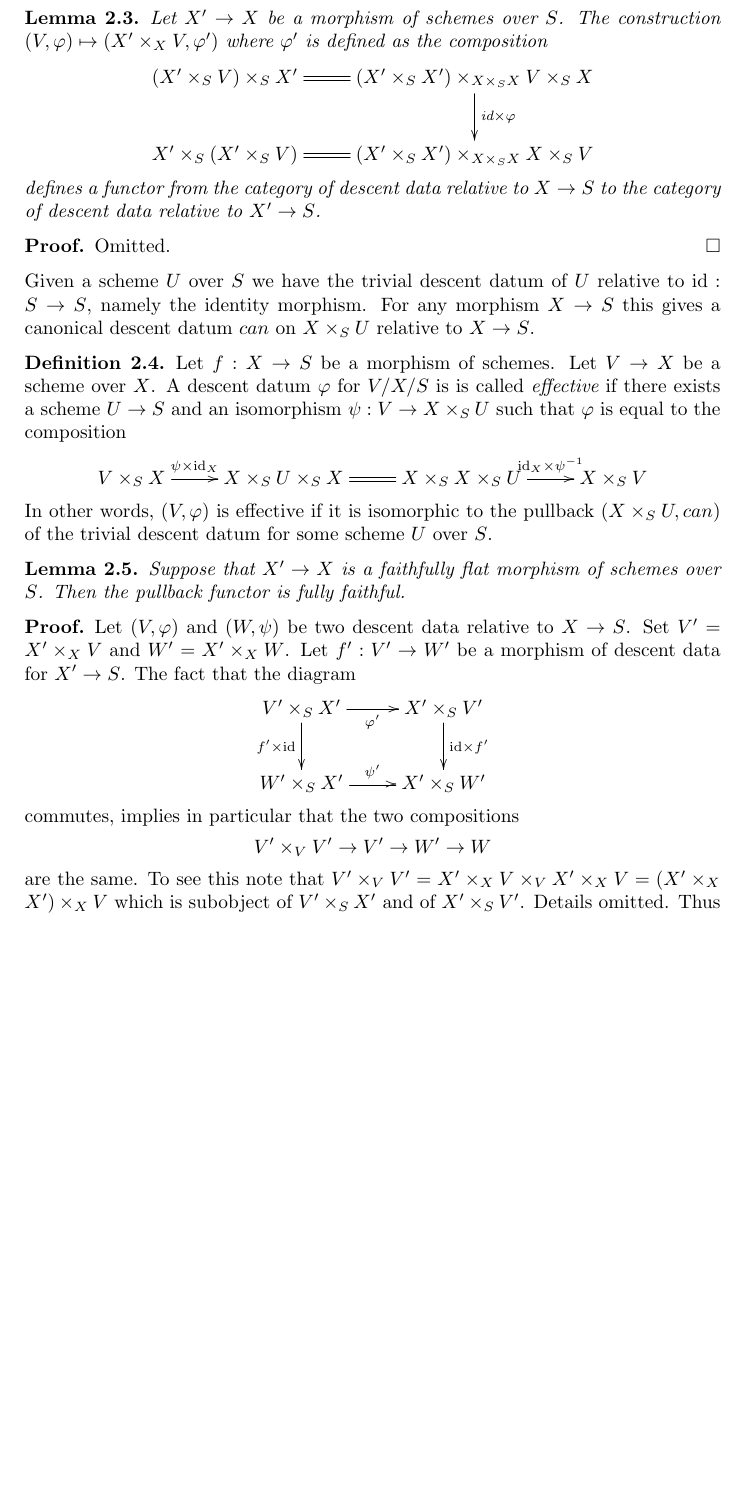
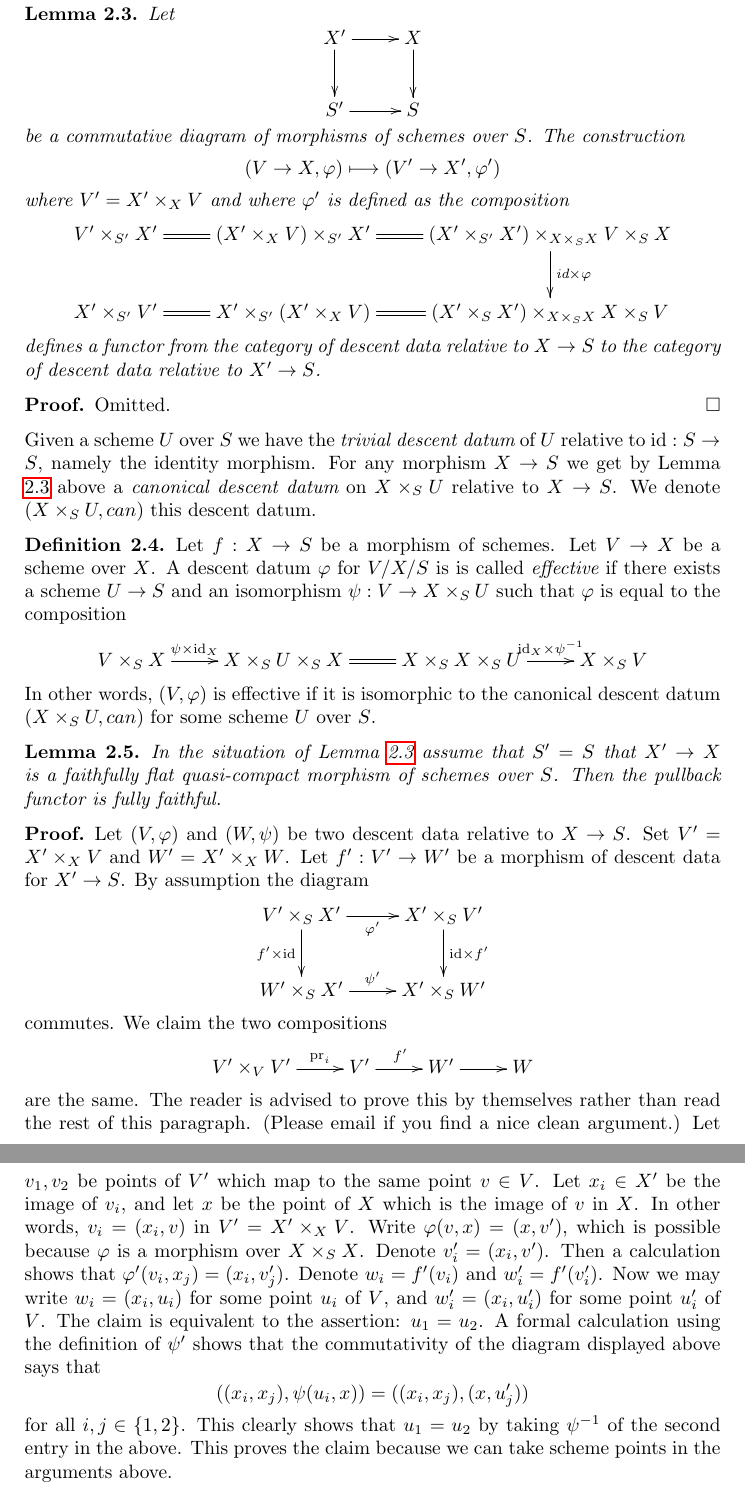
Before and after one commit to stacks/stacks-project, a LaTeX paper (descent-of-etale.tex): part of page 2 of 5 before the commit and two parts of pages 2 and 3 of 6 after it, the two joined at a grey line, cut so that both start at the same text, the shorter picture padded with empty space. Compiled offline with pdfLaTeX.

Commit message:
Small changes to descnet-of-etale.tex
	modified:   descent-of-etale.tex

```diff
--- a/descent-of-etale.tex
+++ b/descent-of-etale.tex
@@ -66,17 +66,28 @@ commutes.
 
 \begin{lemma}
 \label{lemma-pullback}
-Let $X' \to X$ be a morphism of schemes over $S$.
-The construction
-$(V, \varphi) \mapsto
-(X' \times_X V, \varphi')$
-where $\varphi'$ is defined as the composition
+Let
 $$
 \xymatrix{
-(X' \times_S V) \times_S X' \ar@{=}[r] &
-(X' \times_S X') \times_{X \times_S X} V \times_S X
+X' \ar[r] \ar[d] & X \ar[d] \\
+S' \ar[r] & S
+}
+$$
+be a commutative diagram of morphisms of schemes over $S$.
+The construction
+$$
+(V \to X, \varphi) \longmapsto (V' \to X', \varphi')
+$$
+where $V' = X' \times_X V$ and where
+$\varphi'$ is defined as the composition
+$$
+\xymatrix{
+V' \times_{S'} X' \ar@{=}[r] &
+(X' \times_X V) \times_{S'} X' \ar@{=}[r] &
+(X' \times_{S'} X') \times_{X \times_S X} V \times_S X
 \ar[d]^{\text{id} \times \varphi} \\
-X' \times_S (X' \times_S V) &
+X' \times_{S'} V' \ar@{=}[r] &
+X' \times_{S'} (X' \times_X V) &
 (X' \times_S X') \times_{X \times_S X} X \times_S V \ar@{=}[l]
 }
 $$
@@ -90,11 +101,12 @@ Omitted.
 \end{proof}
 
 \noindent
-Given a scheme $U$ over $S$ we have the trivial
-descent datum of $U$ relative to $\text{id} : S \to S$,
+Given a scheme $U$ over $S$ we have the {\it trivial
+descent datum} of $U$ relative to $\text{id} : S \to S$,
 namely the identity morphism.
-For any morphism $X \to S$ this gives a canonical descent
-datum $can$ on $X \times_S U$ relative to $X \to S$.
+For any morphism $X \to S$ we get by Lemma \ref{lemma-pullback} above
+a {\it canonical descent datum} on $X \times_S U$
+relative to $X \to S$. We denote $(X \times_S U, can)$ this descent datum.
 
 \begin{definition}
 \label{definition-effective}
@@ -114,21 +126,23 @@ X \times_S V
 }
 $$
 In other words, $(V, \varphi)$ is effective if it is
-isomorphic to the pullback $(X \times_S U, can)$ of the trivial descent datum
-for some scheme $U$ over $S$.
+isomorphic to the canonical descent datum
+$(X \times_S U, can)$ for some scheme $U$ over $S$.
 \end{definition}
 
 \begin{lemma}
 \label{lemma-fully-faithful}
-Suppose that $X' \to X$ is a faithfully flat morphism of schemes over $S$.
-Then the pullback functor is fully faithful.
+In the situation of Lemma \ref{lemma-pullback}
+assume that $S' = S$ that $X' \to X$ is a faithfully flat quasi-compact
+morphism of schemes over $S$. Then the pullback
+functor is fully faithful.
 \end{lemma}
 
 \begin{proof}
 Let $(V, \varphi)$ and $(W, \psi)$ be two descent data relative
 to $X \to S$. Set $V' = X' \times_X V$ and $W' = X' \times_X W$.
 Let $f' : V' \to W'$ be a morphism of descent data for $X' \to S$.
-The fact that the diagram
+By assumption the diagram
 $$
 \xymatrix{
 V' \times_S X' \ar[r]_{\varphi'} \ar[d]_{f' \times \text{id}} &
@@ -136,15 +150,40 @@ X' \times_S V' \ar[d]^{\text{id} \times f'} \\
 W' \times_S X' \ar[r]^{\psi'} & X' \times_S W'
 }
 $$
-commutes, implies in particular that the two compositions
+commutes. We claim the two compositions
 $$
-V' \times_V V' \to V' \to W' \to W
+\xymatrix{
+V' \times_V V' \ar[r]^-{\text{pr}_i} &
+V' \ar[r]^{f'} &
+W' \ar[r] &
+W
+}
 $$
-are the same. To see this note that
-$V' \times_V V' = X' \times_X V \times_V X' \times_X V
-= (X' \times_X X') \times_X V$ which is subobject
-of $V' \times_S X'$ and of $X' \times_S V'$.
-Details omitted. Thus the morphism $V' \to W$ descends to
-a morphism $V \to W$ because faithfully flat morphisms
-are effective epimorphisms, see Descent,
+are the same. The reader is advised to prove this by themselves rather
+than read the rest of this paragraph. (Please email if you find a
+nice clean argument.) Let $v_1, v_2$ be points of $V'$ which map to the same
+point $v \in V$. Let $x_i \in X'$ be the image of $v_i$, and let
+$x$ be the point of $X$ which is the image of $v$ in $X$. In other words,
+$v_i = (x_i, v)$ in $V' = X' \times_X V$. Write
+$\varphi(v, x) = (x, v')$, which is possible because $\varphi$ is
+a morphism over $X \times_S X$. Denote
+$v_i' = (x_i, v')$. Then a calculation shows that
+$\varphi'(v_i, x_j) = (x_i, v'_j)$. Denote
+$w_i = f'(v_i)$ and $w'_i = f'(v_i')$.
+Now we may write $w_i = (x_i, u_i)$ for some point $u_i$ of $V$,
+and $w_i' = (x_i, u'_i)$ for some point $u_i'$ of $V$.
+The claim is equivalent to the assertion: $u_1 = u_2$.
+A formal calculation using the definition of $\psi'$ shows
+that the commutativity of the diagram displayed above says that
+$$
+((x_i, x_j), \psi(u_i, x)) = ((x_i, x_j), (x, u'_j))
+$$
+for all $i, j \in \{1, 2\}$. This clearly shows that
+$u_1 = u_2$ by taking $\psi^{-1}$ of the second entry
+in the above. This proves the claim because we can take
+scheme points in the arguments above.
+
+\medskip\noindent
+At this point we can use
 Lemma \ref{fpqc-descent-lemma-fpqc-universal-effective-epimorphisms}.
+Namely, since $V' \to V$ is faithfully flat and quasi-compact as
```
Also changed, not shown: descent-of-etale.tex (16 more changed lines).
